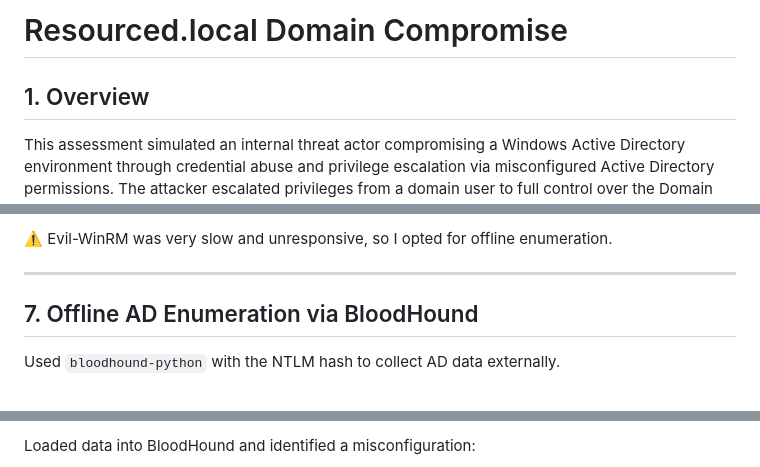
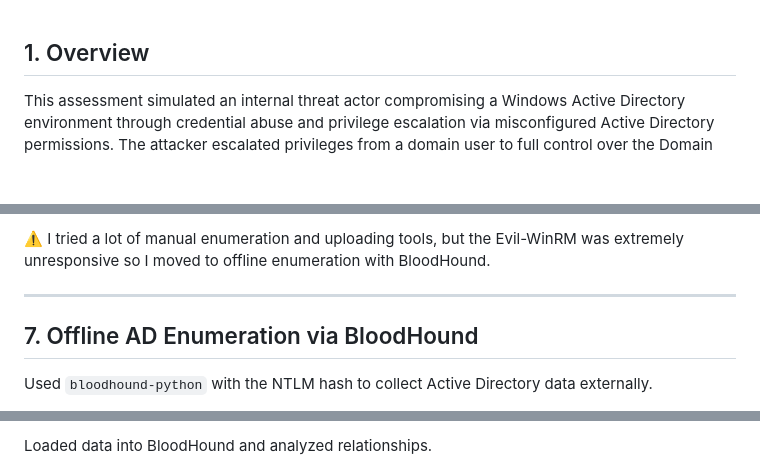
Before and after one commit to StillMarzz/Portfolio, a Markdown page: CTF-Writeups/Resourced.md, 3 parts joined by grey strips. Drawn GitHub-style; blank space fills up the shorter version.

```diff
--- a/CTF-Writeups/Resourced.md
+++ b/CTF-Writeups/Resourced.md
@@ -1,6 +1,3 @@
-
-# Resourced.local Domain Compromise
-
 ## 1. Overview
 
 This assessment simulated an internal threat actor compromising a Windows Active Directory environment through credential abuse and privilege escalation via misconfigured Active Directory permissions. The attacker escalated privileges from a domain user to full control over the Domain Controller.
@@ -73,9 +72,9 @@ Logged into the target using the `L.Livingstone` NTLM hash via WinRM.
 
-⚠️ Evil-WinRM was very slow and unresponsive, so I opted for offline enumeration.
+⚠️ I tried a lot of manual enumeration and uploading tools, but the Evil-WinRM was extremely unresponsive so I moved to offline enumeration with BloodHound.
 
 ---
 
 ## 7. Offline AD Enumeration via BloodHound
 
-Used `bloodhound-python` with the NTLM hash to collect AD data externally.
+Used `bloodhound-python` with the NTLM hash to collect Active Directory data externally.
 
@@ -83,3 +82,3 @@ Used `bloodhound-python` with the NTLM hash to collect AD data externally.
 
-Loaded data into BloodHound and identified a misconfiguration:
+Loaded data into BloodHound and analyzed relationships.
 
```
Also changed, not shown: other parts of CTF-Writeups/Resourced.md (+37 -23 lines).
